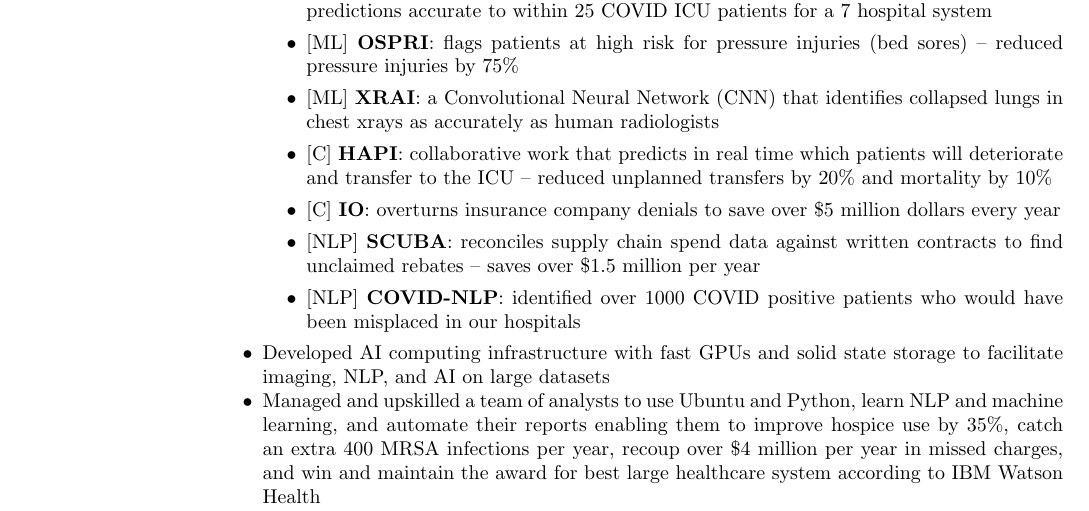
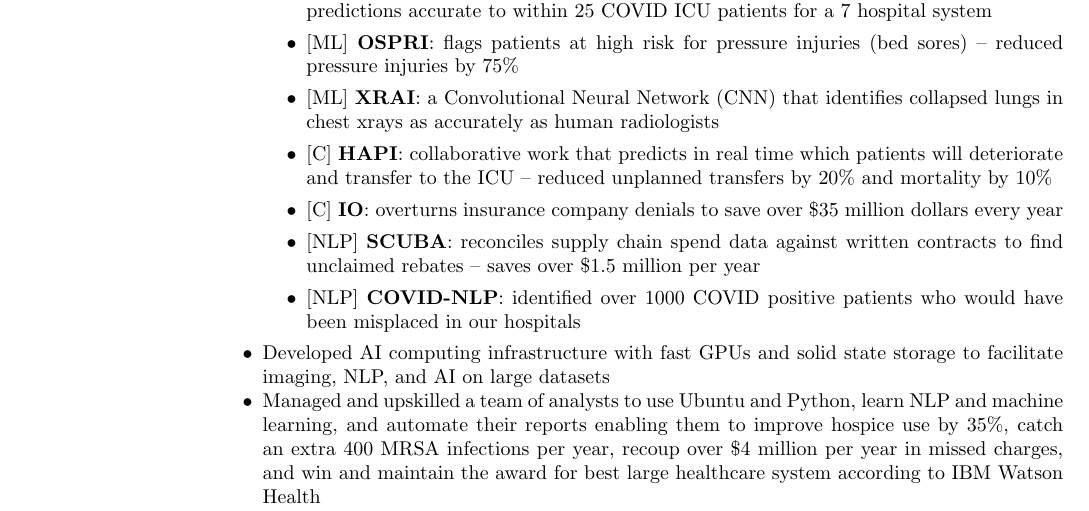
Before and after one commit to acarnes/resume, a LaTeX CV (andrew_carnes_resume-2021-09-22.tex): part of page 1 of 2, cut so that both start at the same text. Compiled offline with pdfLaTeX.

Commit message:
updated IO numbers in resume

```diff
--- a/andrew_carnes_resume-2021-09-22.tex
+++ b/andrew_carnes_resume-2021-09-22.tex
@@ -42,7 +42,7 @@
                 \item {[ML]} {\bf OSPRI}: flags patients at high risk for pressure injuries (bed sores) -- reduced pressure injuries by 75\%
                 \item {[ML]} {\bf XRAI}: a Convolutional Neural Network (CNN) that identifies collapsed lungs in chest xrays as accurately as human radiologists
                 \item {[C]} {\bf HAPI}: collaborative work that predicts in real time which patients will deteriorate and transfer to the ICU – reduced unplanned transfers by 20\% and mortality by 10\%
-                \item {[C]} {\bf IO}: overturns insurance company denials to save over \$5 million dollars every year
+                \item {[C]} {\bf IO}: overturns insurance company denials to save over \$35 million dollars every year
                 \item {[NLP]} {\bf SCUBA}: reconciles supply chain spend data against written contracts to find unclaimed rebates -- saves over \$1.5 million per year
                 \item {[NLP]} {\bf COVID-NLP}: identified over 1000 COVID positive patients who would have been misplaced in our hospitals
              \end{itemize}
```
Also changed, not shown: andrew_carnes_resume-2021-09-22.pdf.
